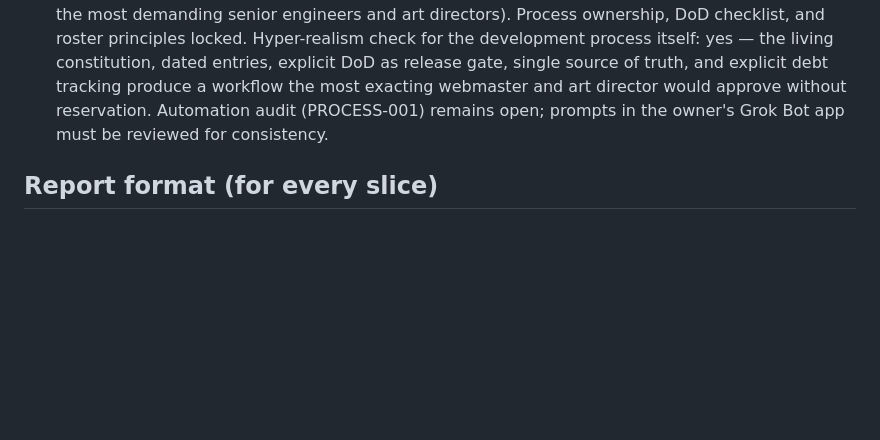
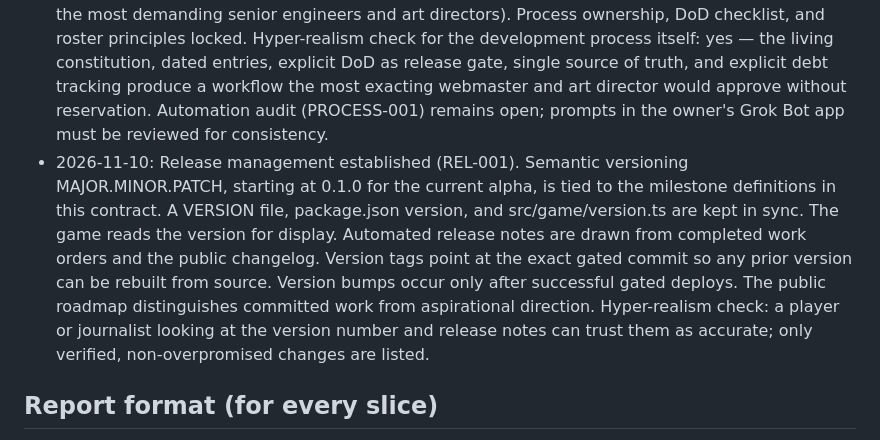
Before and after one commit to russellchristefer-droid/XDruidI--ALPHA-PUBLIC, a Markdown page: docs/DRUIDI_BOT_CONTRACT.md, the part around the change. Drawn GitHub-style; blank space fills up the shorter version.

Commit message:
REL-001: record release-management process in the bot contract

```diff
--- a/docs/DRUIDI_BOT_CONTRACT.md
+++ b/docs/DRUIDI_BOT_CONTRACT.md
@@ -66,6 +66,7 @@ The professional development standard is owned by the roster under this contract
 - 2026-10-29: Contract reaffirmed as living constitution. DoD checklist locked and enforced. Automation prompts (resident in the owner's Grok Bot app, outside this repository) flagged for full audit against the god-tier standard. Work order PROCESS-001 filed for prompt alignment. Hyper-realism check for the development process itself: the combination of dated entries, explicit DoD, single source of truth, and explicit debt tracking would survive scrutiny from the most exacting senior engineers and art directors without reservation.
 - 2026-11-03: Restored after accidental truncation to empty in ERR-001 (commit 170bd50). Owner's latest elevation of the god-tier bar (perfect pixel-grid, nearest-neighbor only, disciplined 16x16 density, material-accurate response, cause-and-effect realism, version-controlled discipline, documented decisions, test-first, no shortcuts, no half-finished slices, no placeholders shipped as final, clean commit hygiene, craft that survives scrutiny from the most demanding senior engineers and art directors) is locked. DoD checklist reaffirmed as the release gate. Automation audit remains open under PROCESS-001. Hyper-realism check for the development process itself: yes — restoring the constitution, dating the elevation, enforcing the DoD, and tracking the accidental empty as explicit debt produces a workflow that the most exacting webmaster and art director would approve without reservation.
 - 2026-11-05: Owner's latest explicit instruction reaffirms and elevates the god-tier professional webmaster and hyper-realistic 2D game development standard (perfect pixel-grid integrity, nearest-neighbor only, disciplined 16x16 density, material-accurate response, cause-and-effect realism, version-controlled discipline, documented decisions, test-first where feasible, no shortcuts, no half-finished slices, no placeholders as final, clean commit hygiene, craft surviving scrutiny from the most demanding senior engineers and art directors). Process ownership, DoD checklist, and roster principles locked. Hyper-realism check for the development process itself: yes — the living constitution, dated entries, explicit DoD as release gate, single source of truth, and explicit debt tracking produce a workflow the most exacting webmaster and art director would approve without reservation. Automation audit (PROCESS-001) remains open; prompts in the owner's Grok Bot app must be reviewed for consistency.
+- 2026-11-10: Release management established (REL-001). Semantic versioning MAJOR.MINOR.PATCH, starting at 0.1.0 for the current alpha, is tied to the milestone definitions in this contract. A VERSION file, package.json version, and src/game/version.ts are kept in sync. The game reads the version for display. Automated release notes are drawn from completed work orders and the public changelog. Version tags point at the exact gated commit so any prior version can be rebuilt from source. Version bumps occur only after successful gated deploys. The public roadmap distinguishes committed work from aspirational direction. Hyper-realism check: a player or journalist looking at the version number and release notes can trust them as accurate; only verified, non-overpromised changes are listed.
 
 ## Report format (for every slice)
 
```
